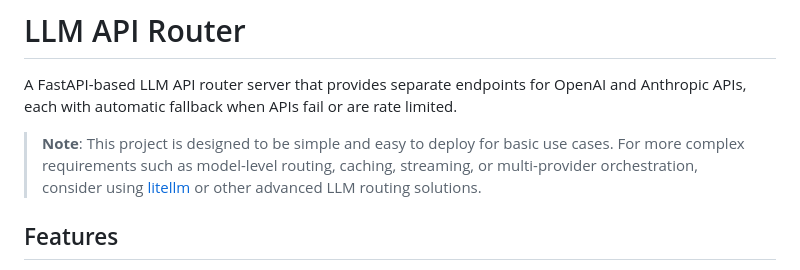
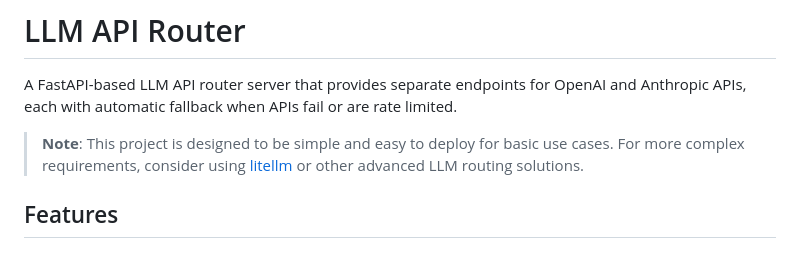
Before and after one commit to jiegec/llm-api-router, a Markdown page: README.md, the part around the change. Drawn GitHub-style.

Commit message:
docs: Simplify README note about project scope
Co-authored-by: Qwen-Coder <qwen-coder@alibabacloud.com>

Remove specific examples of complex requirements to keep the note concise.

```diff
--- a/README.md
+++ b/README.md
@@ -2,7 +2,7 @@
 
 A FastAPI-based LLM API router server that provides separate endpoints for OpenAI and Anthropic APIs, each with automatic fallback when APIs fail or are rate limited.
 
-> **Note**: This project is designed to be simple and easy to deploy for basic use cases. For more complex requirements such as model-level routing, caching, streaming, or multi-provider orchestration, consider using [litellm](https://github.com/BerriAI/litellm) or other advanced LLM routing solutions.
+> **Note**: This project is designed to be simple and easy to deploy for basic use cases. For more complex requirements, consider using [litellm](https://github.com/BerriAI/litellm) or other advanced LLM routing solutions.
 
 ## Features
 
```
